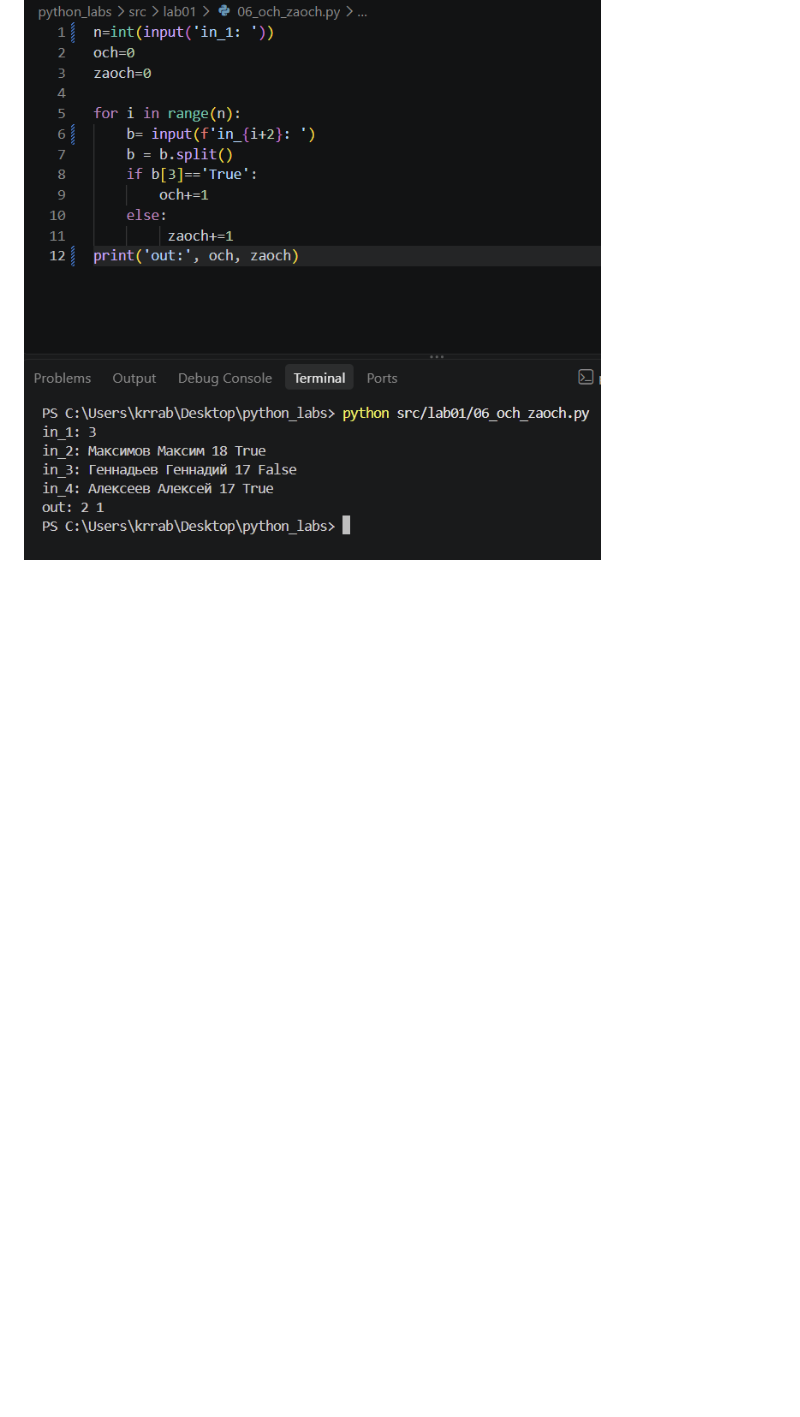
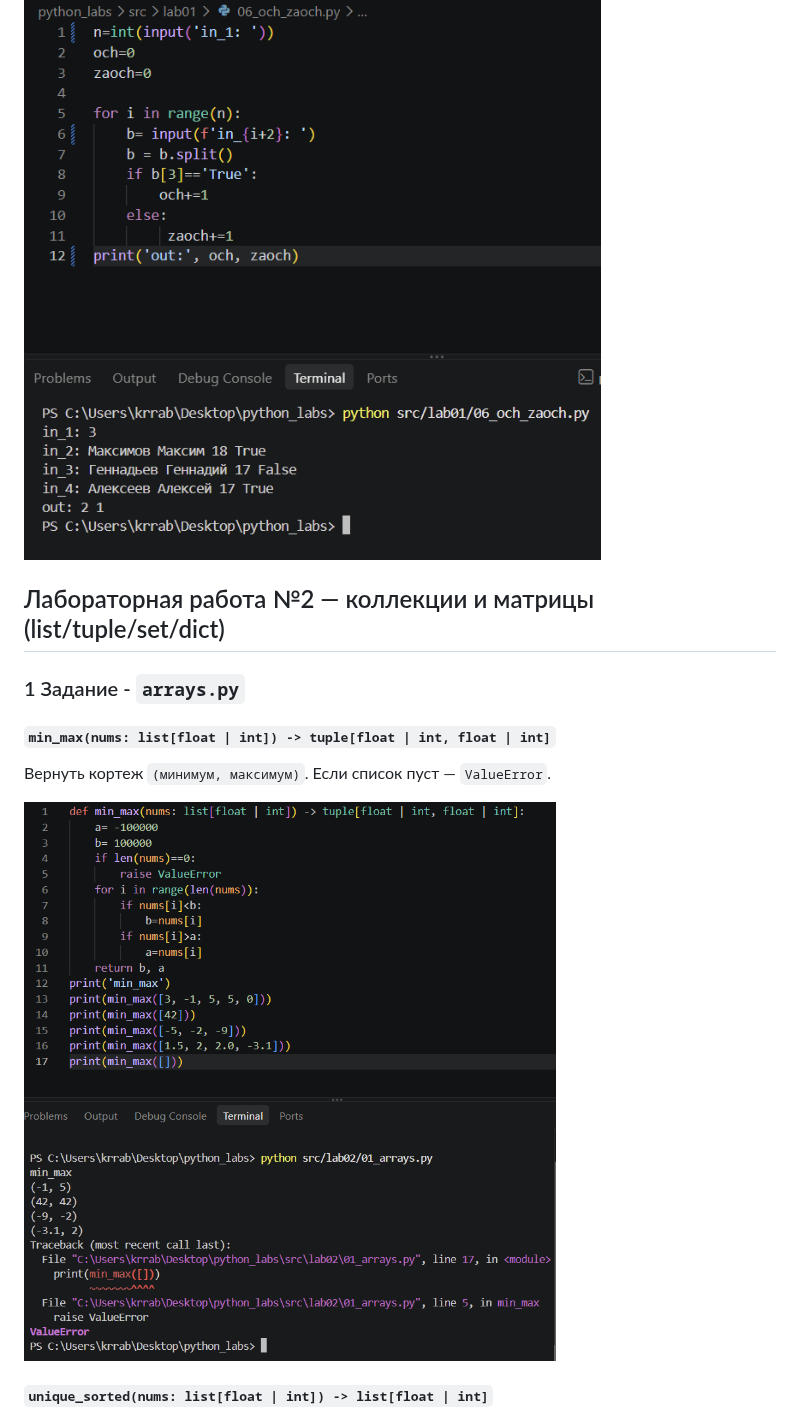
Before and after one commit to krrabikk21/python_labs, a Markdown page: README.md, the part around one of its changes. Rendered like a GitHub page; pictures changed too: images/lab02/01_arrays_minmax.png (added); blank space fills up the shorter version.

```diff
--- a/README.md
+++ b/README.md
@@ -74,3 +74,17 @@
 **Вывод:** посчитать, сколько человек записалось на очный формат и сколько на заочный и вывести два числа через пробел.
 
 ![скрин](./images/lab01/06_och_zaoch.png)
+
+
+## Лабораторная работа №2 — коллекции и матрицы (list/tuple/set/dict)
+
+### 1 Задание - `arrays.py`
+
+#### `min_max(nums: list[float | int]) -> tuple[float | int, float | int]`
+
+Вернуть кортеж `(минимум, максимум)`. Если список пуст — `ValueError`.
+
+![скрин](./images/lab02/01_arrays_minmax.png)
+
+#### `unique_sorted(nums: list[float | int]) -> list[float | int]`
+
```
Also changed, not shown: other parts of README.md (+9 -0 lines), images/lab02/01_arrays_flatten.png (added), images/lab02/01_arrays_unique_sorted.png (added), 1 other file.
